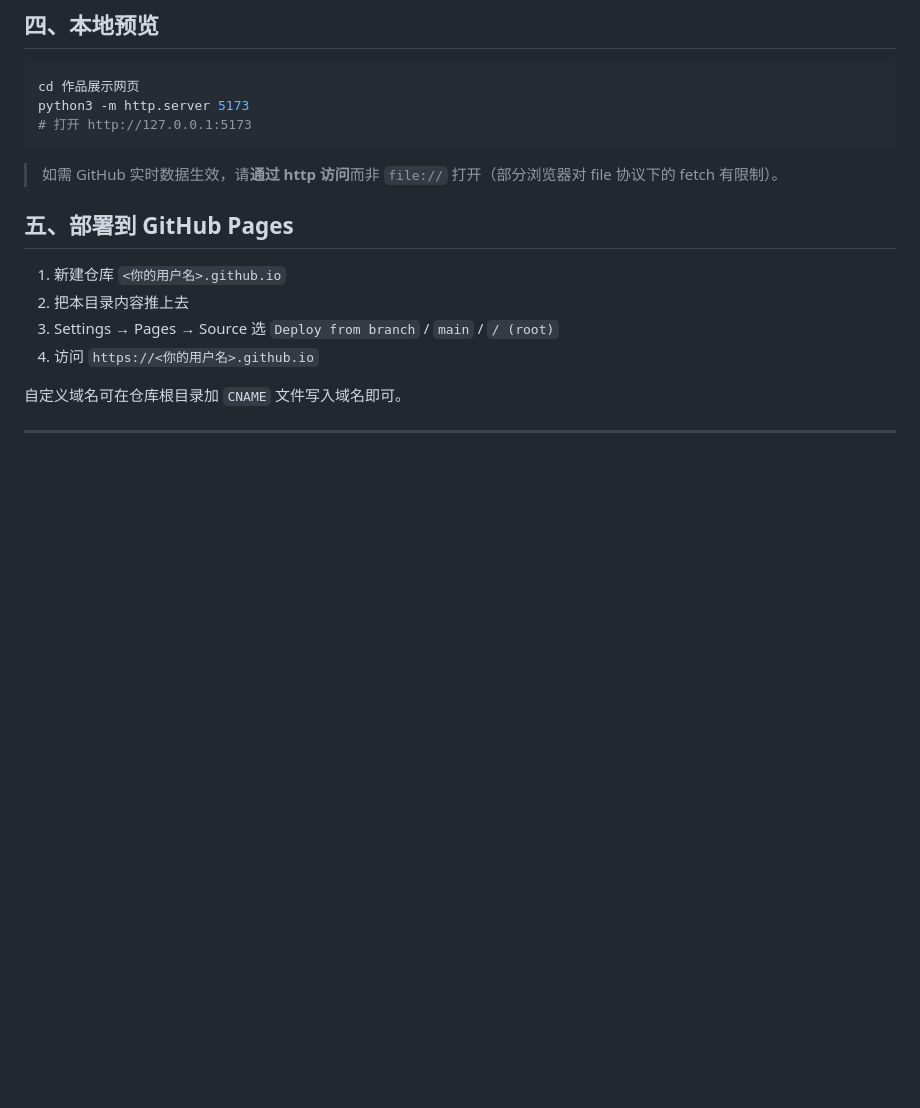
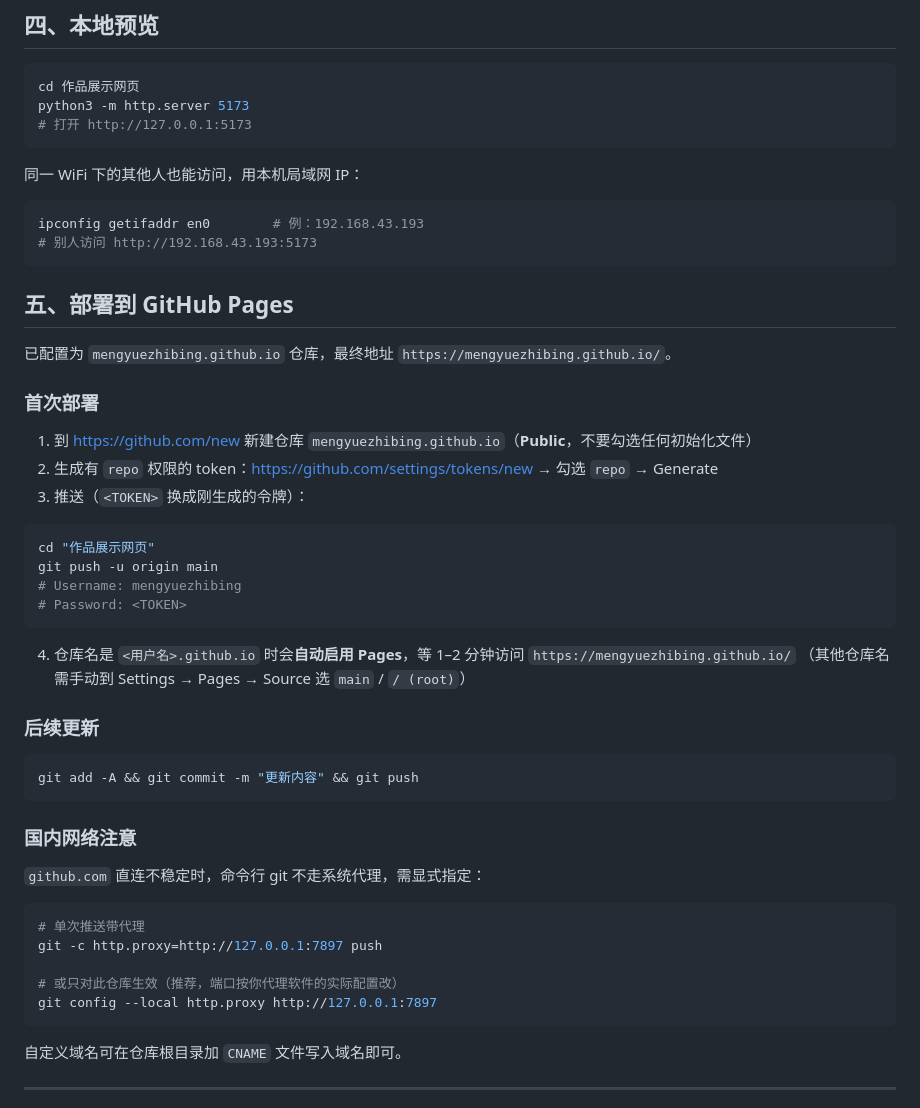
Before and after one commit to mengyuezhibing/mengyuezhibing.github.io, a Markdown page: README.md, the part around the change. Rendered like a GitHub page; blank space fills up the shorter version.

Commit message:
docs: 补充局域网访问、Pages 部署与国内代理说明

````diff
--- a/README.md
+++ b/README.md
@@ -152,14 +152,51 @@ python3 -m http.server 5173
 # 打开 http://127.0.0.1:5173
 ```
 
-> 如需 GitHub 实时数据生效，请**通过 http 访问**而非 `file://` 打开（部分浏览器对 file 协议下的 fetch 有限制）。
+同一 WiFi 下的其他人也能访问，用本机局域网 IP：
+
+```bash
+ipconfig getifaddr en0        # 例：192.168.43.193
+# 别人访问 http://192.168.43.193:5173
+```
 
 ## 五、部署到 GitHub Pages
 
-1. 新建仓库 `<你的用户名>.github.io`
-2. 把本目录内容推上去
-3. Settings → Pages → Source 选 `Deploy from branch` / `main` / `/ (root)`
-4. 访问 `https://<你的用户名>.github.io`
+已配置为 `mengyuezhibing.github.io` 仓库，最终地址 `https://mengyuezhibing.github.io/`。
+
+### 首次部署
+
+1. 到 https://github.com/new 新建仓库 `mengyuezhibing.github.io`（**Public**，不要勾选任何初始化文件）
+2. 生成有 `repo` 权限的 token：https://github.com/settings/tokens/new → 勾选 `repo` → Generate
+3. 推送（`<TOKEN>` 换成刚生成的令牌）：
+
+```bash
+cd "作品展示网页"
+git push -u origin main
+# Username: mengyuezhibing
+# Password: <TOKEN>
+```
+
+4. 仓库名是 `<用户名>.github.io` 时会**自动启用 Pages**，等 1–2 分钟访问
+   `https://mengyuezhibing.github.io/`
+   （其他仓库名需手动到 Settings → Pages → Source 选 `main` / `/ (root)`）
+
+### 后续更新
+
+```bash
+git add -A && git commit -m "更新内容" && git push
+```
+
+### 国内网络注意
+
+`github.com` 直连不稳定时，命令行 git 不走系统代理，需显式指定：
+
+```bash
+# 单次推送带代理
+git -c http.proxy=http://127.0.0.1:7897 push
+
+# 或只对此仓库生效（推荐，端口按你代理软件的实际配置改）
+git config --local http.proxy http://127.0.0.1:7897
+```
 
 自定义域名可在仓库根目录加 `CNAME` 文件写入域名即可。
 
````
